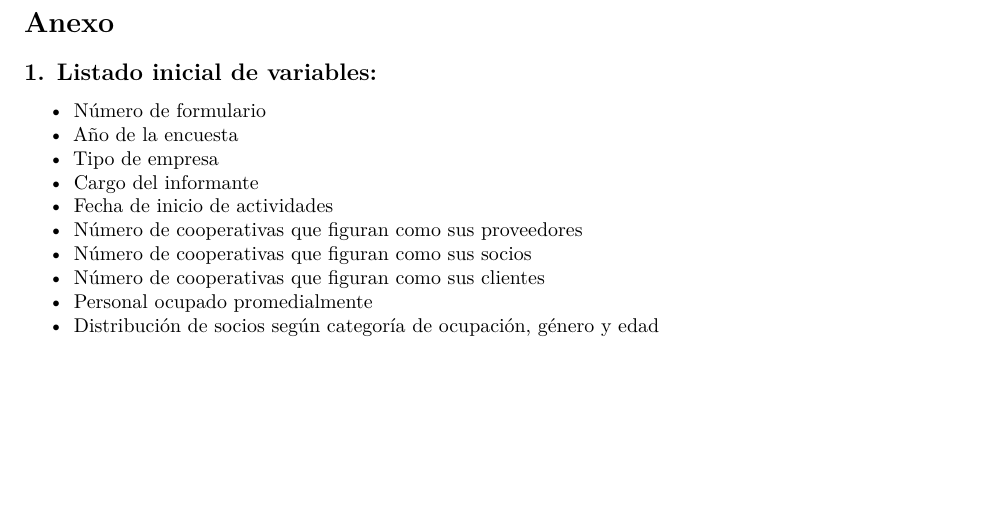
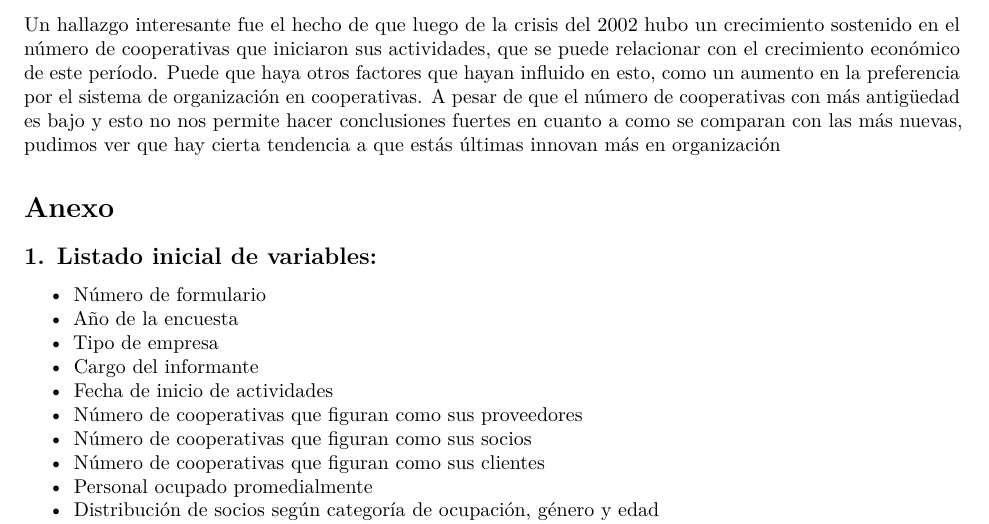
Before and after one commit to maxsaldana/Proyecto_STAT_NT2019, an R Markdown document (Proyecto.Rmd): part of page 16 of 20, cut at the place of the change, the shorter picture padded with empty space. Rendered offline with R 4.5, knitr and Pandoc, then LaTeX, with nearby package versions.

Commit message:
conclusion

```diff
--- a/Proyecto.Rmd
+++ b/Proyecto.Rmd
@@ -421,6 +421,9 @@ En nuestra aplicación queremos expandir sobre la pregunta 6 de nuestro análisi
 
 Si bien no pudimos ahondar del todo en la base de datos dada su cantidad de variables, consideramos que pudimos tener una mirada a características de las cooperativas y como se comparan con las empresas convencional en algunas áreas. Exploramos algunas características de quienes forman parte de la cooperativa (tanto como socios o asalariados) y además de los encuestados para ver desde que posición daban su información y como alguna de sus características podría sesgar los datos. También evaluamos a las cooperativas en áreas como la innovación, su colaboración con otras cooperativas y su desempeño en cuanto a inversión y sus finanzas.
 
+
+Un hallazgo interesante fue el hecho de que luego de la crisis del 2002 hubo un crecimiento sostenido en el número de cooperativas que iniciaron sus actividades, que se puede relacionar con el crecimiento económico de este período. Puede que haya otros factores que hayan influido en esto, como un aumento en la preferencia por el sistema de organización en cooperativas. A pesar de que el número de cooperativas con más antigüedad es bajo y esto no nos permite hacer conclusiones fuertes en cuanto a como se comparan con las más nuevas, pudimos ver que hay cierta tendencia a que estás últimas innovan más en organización
+
 # Anexo
 
 ## 1. Listado inicial de variables:
```
